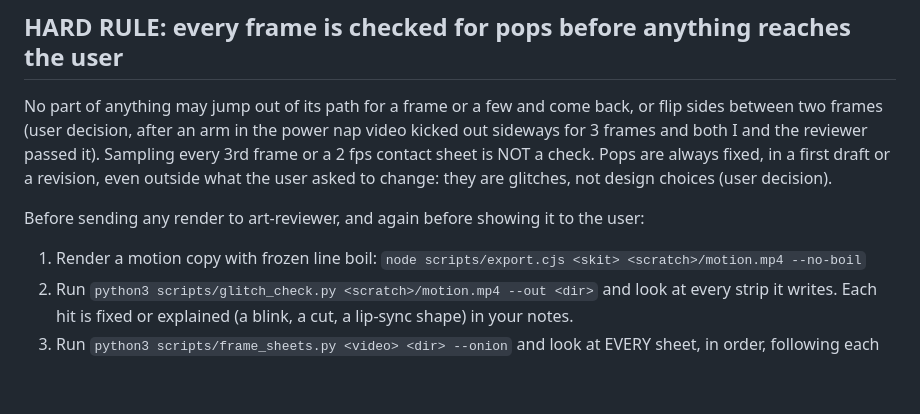
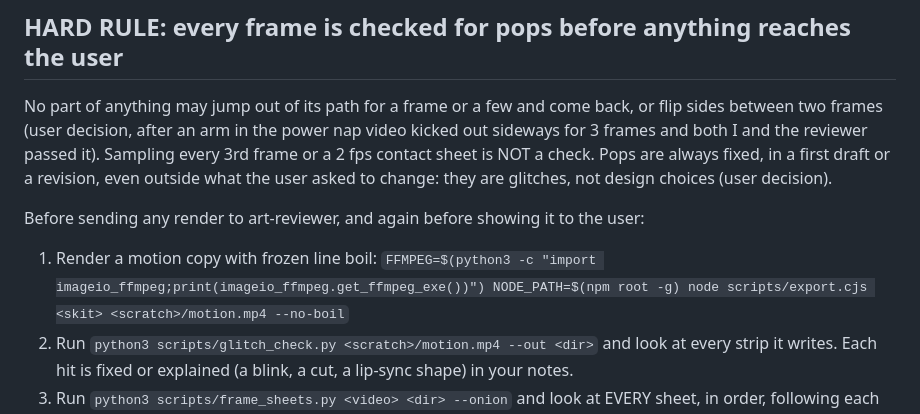
Before and after one commit to brocktoonz/Stick-Animations, a Markdown page: CLAUDE.md, the part around the change. Rendered like a GitHub page; blank space fills up the shorter version.

Commit message:
CLAUDE.md: full command for the no-boil motion render
Co-Authored-By: Claude Opus 5.5 <noreply@anthropic.com>
Claude-Session: https://claude.ai/code/session_01BoxvgZ1TpRreVfD9rN3XD5

```diff
--- a/CLAUDE.md
+++ b/CLAUDE.md
@@ -68,7 +68,7 @@ user asked to change: they are glitches, not design choices (user decision).
 Before sending any render to art-reviewer, and again before showing it to the
 user:
 1. Render a motion copy with frozen line boil:
-   `node scripts/export.cjs <skit> <scratch>/motion.mp4 --no-boil`
+   `FFMPEG=$(python3 -c "import imageio_ffmpeg;print(imageio_ffmpeg.get_ffmpeg_exe())") NODE_PATH=$(npm root -g) node scripts/export.cjs <skit> <scratch>/motion.mp4 --no-boil`
 2. Run `python3 scripts/glitch_check.py <scratch>/motion.mp4 --out <dir>` and look
    at every strip it writes. Each hit is fixed or explained (a blink, a cut, a
    lip-sync shape) in your notes.
```
